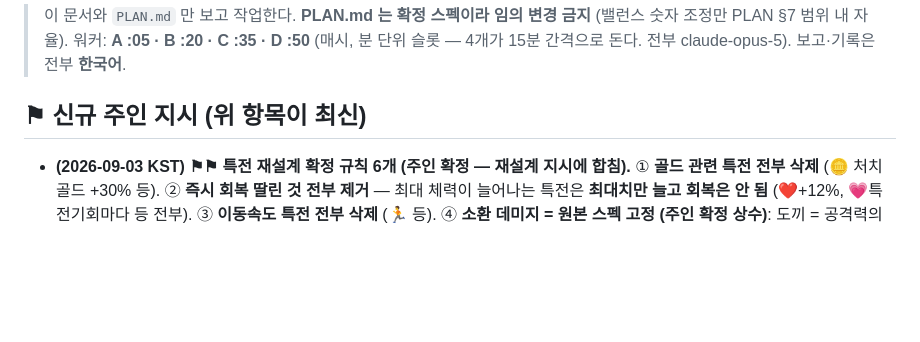
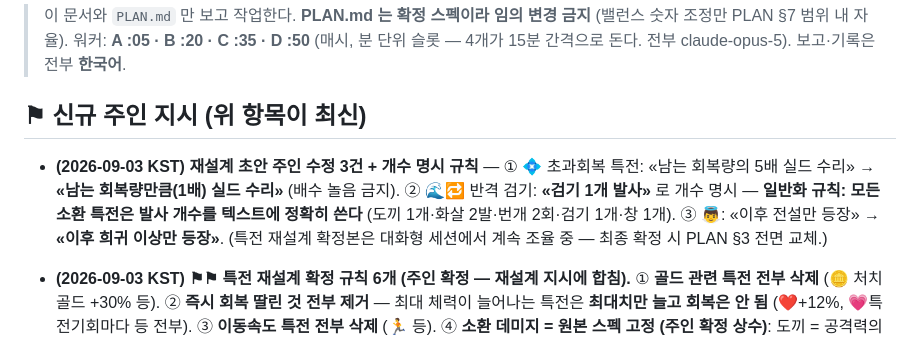
Before and after one commit to kuzuni/aaaw, a Markdown page: docs/ROUTINE.md, the part around the change. GitHub-like rendering; blank space fills up the shorter version.

Commit message:
주인 수정: 초과회복 1배, 반격 검기 1개(소환 개수 명시 규칙), 전설온리 → 희귀 이상. ROUTINE 등재
Co-Authored-By: Claude Fable 5 <noreply@anthropic.com>

```diff
--- a/docs/ROUTINE.md
+++ b/docs/ROUTINE.md
@@ -5,6 +5,8 @@
 > 보고·기록은 전부 **한국어**.
 
 ## ⚑ 신규 주인 지시 (위 항목이 최신)
+
+- **(2026-09-03 KST) 재설계 초안 주인 수정 3건 + 개수 명시 규칙** — ① 💠 초과회복 특전: «남는 회복량의 5배 실드 수리» → **«남는 회복량만큼(1배) 실드 수리»** (배수 놀음 금지). ② 🌊🔁 반격 검기: **«검기 1개 발사»** 로 개수 명시 — **일반화 규칙: 모든 소환 특전은 발사 개수를 텍스트에 정확히 쓴다** (도끼 1개·화살 2발·번개 2회·검기 1개·창 1개). ③ 👼: «이후 전설만 등장» → **«이후 희귀 이상만 등장»**. (특전 재설계 확정본은 대화형 세션에서 계속 조율 중 — 최종 확정 시 PLAN §3 전면 교체.)
 
 - **(2026-09-03 KST) ⚑⚑ 특전 재설계 확정 규칙 6개 (주인 확정 — 재설계 지시에 합침).**
   ① **골드 관련 특전 전부 삭제** (🪙 처치 골드 +30% 등).
```
